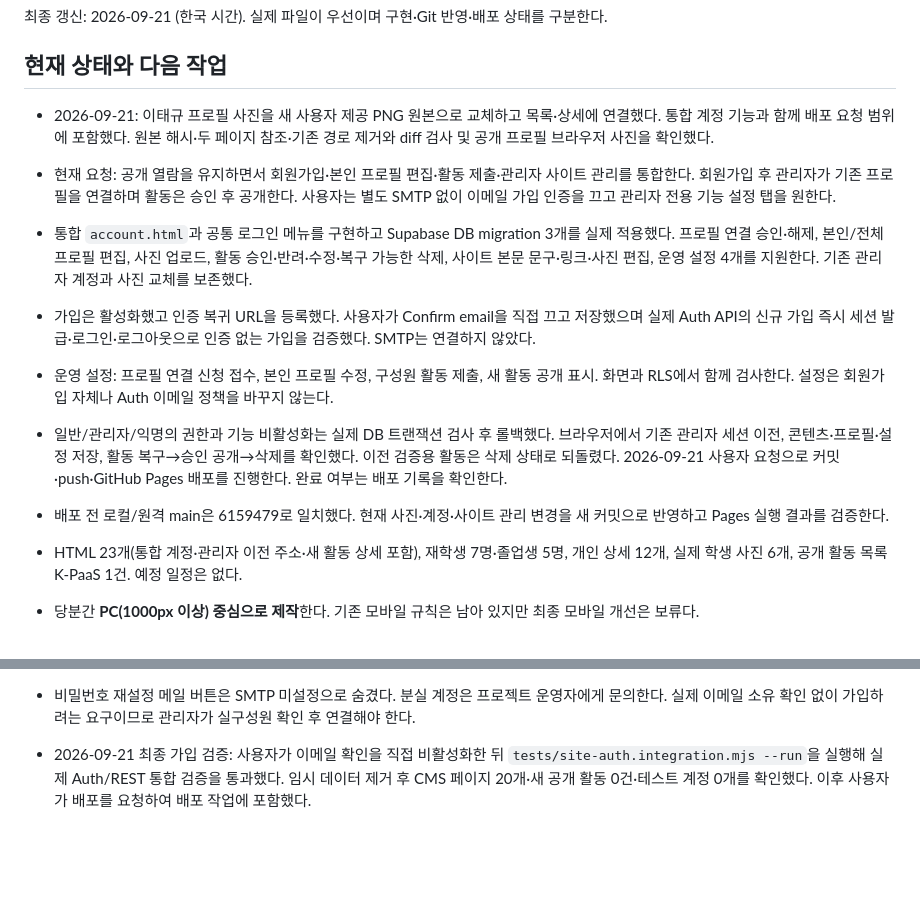
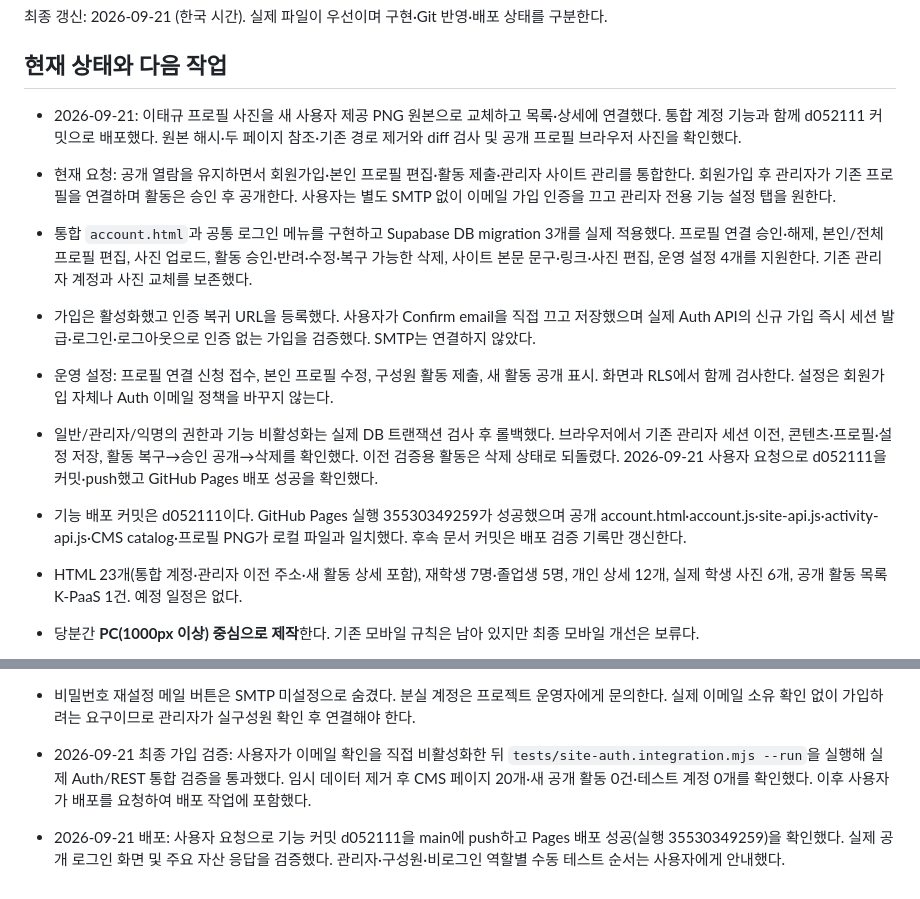
Before and after one commit to ClCl616/aidis-lab-homepage, a Markdown page: CODEX_CONTEXT.md, 2 parts joined by grey strips. GitHub-like rendering; blank space fills up the shorter version.

Commit message:
Record verified member system deployment

```diff
--- a/CODEX_CONTEXT.md
+++ b/CODEX_CONTEXT.md
@@ -4,14 +4,14 @@
 
 ## 현재 상태와 다음 작업
 
-- 2026-09-21: 이태규 프로필 사진을 새 사용자 제공 PNG 원본으로 교체하고 목록·상세에 연결했다. 통합 계정 기능과 함께 배포 요청 범위에 포함했다. 원본 해시·두 페이지 참조·기존 경로 제거와 diff 검사 및 공개 프로필 브라우저 사진을 확인했다.
+- 2026-09-21: 이태규 프로필 사진을 새 사용자 제공 PNG 원본으로 교체하고 목록·상세에 연결했다. 통합 계정 기능과 함께 d052111 커밋으로 배포했다. 원본 해시·두 페이지 참조·기존 경로 제거와 diff 검사 및 공개 프로필 브라우저 사진을 확인했다.
 
 - 현재 요청: 공개 열람을 유지하면서 회원가입·본인 프로필 편집·활동 제출·관리자 사이트 관리를 통합한다. 회원가입 후 관리자가 기존 프로필을 연결하며 활동은 승인 후 공개한다. 사용자는 별도 SMTP 없이 이메일 가입 인증을 끄고 관리자 전용 기능 설정 탭을 원한다.
 - 통합 `account.html`과 공통 로그인 메뉴를 구현하고 Supabase DB migration 3개를 실제 적용했다. 프로필 연결 승인·해제, 본인/전체 프로필 편집, 사진 업로드, 활동 승인·반려·수정·복구 가능한 삭제, 사이트 본문 문구·링크·사진 편집, 운영 설정 4개를 지원한다. 기존 관리자 계정과 사진 교체를 보존했다.
 - 가입은 활성화했고 인증 복귀 URL을 등록했다. 사용자가 Confirm email을 직접 끄고 저장했으며 실제 Auth API의 신규 가입 즉시 세션 발급·로그인·로그아웃으로 인증 없는 가입을 검증했다. SMTP는 연결하지 않았다.
 - 운영 설정: 프로필 연결 신청 접수, 본인 프로필 수정, 구성원 활동 제출, 새 활동 공개 표시. 화면과 RLS에서 함께 검사한다. 설정은 회원가입 자체나 Auth 이메일 정책을 바꾸지 않는다.
-- 일반/관리자/익명의 권한과 기능 비활성화는 실제 DB 트랜잭션 검사 후 롤백했다. 브라우저에서 기존 관리자 세션 이전, 콘텐츠·프로필·설정 저장, 활동 복구→승인 공개→삭제를 확인했다. 이전 검증용 활동은 삭제 상태로 되돌렸다. 2026-09-21 사용자 요청으로 커밋·push·GitHub Pages 배포를 진행한다. 완료 여부는 배포 기록을 확인한다.
-- 배포 전 로컬/원격 main은 6159479로 일치했다. 현재 사진·계정·사이트 관리 변경을 새 커밋으로 반영하고 Pages 실행 결과를 검증한다.
+- 일반/관리자/익명의 권한과 기능 비활성화는 실제 DB 트랜잭션 검사 후 롤백했다. 브라우저에서 기존 관리자 세션 이전, 콘텐츠·프로필·설정 저장, 활동 복구→승인 공개→삭제를 확인했다. 이전 검증용 활동은 삭제 상태로 되돌렸다. 2026-09-21 사용자 요청으로 d052111을 커밋·push했고 GitHub Pages 배포 성공을 확인했다.
+- 기능 배포 커밋은 d052111이다. GitHub Pages 실행 35530349259가 성공했으며 공개 account.html·account.js·site-api.js·activity-api.js·CMS catalog·프로필 PNG가 로컬 파일과 일치했다. 후속 문서 커밋은 배포 검증 기록만 갱신한다.
 - HTML 23개(통합 계정·관리자 이전 주소·새 활동 상세 포함), 재학생 7명·졸업생 5명, 개인 상세 12개, 실제 학생 사진 6개, 공개 활동 목록 K-PaaS 1건. 예정 일정은 없다.
 - 당분간 **PC(1000px 이상) 중심으로 제작**한다. 기존 모바일 규칙은 남아 있지만 최종 모바일 개선은 보류다.
 - 공개 사이트: https://clcl616.github.io/aidis-lab-homepage/
@@ -175,3 +175,5 @@
 - 비밀번호 재설정 메일 버튼은 SMTP 미설정으로 숨겼다. 분실 계정은 프로젝트 운영자에게 문의한다. 실제 이메일 소유 확인 없이 가입하려는 요구이므로 관리자가 실구성원 확인 후 연결해야 한다.
 
 - 2026-09-21 최종 가입 검증: 사용자가 이메일 확인을 직접 비활성화한 뒤 `tests/site-auth.integration.mjs --run`을 실행해 실제 Auth/REST 통합 검증을 통과했다. 임시 데이터 제거 후 CMS 페이지 20개·새 공개 활동 0건·테스트 계정 0개를 확인했다. 이후 사용자가 배포를 요청하여 배포 작업에 포함했다.
+
+- 2026-09-21 배포: 사용자 요청으로 기능 커밋 d052111을 main에 push하고 Pages 배포 성공(실행 35530349259)을 확인했다. 실제 공개 로그인 화면 및 주요 자산 응답을 검증했다. 관리자·구성원·비로그인 역할별 수동 테스트 순서는 사용자에게 안내했다.
```
